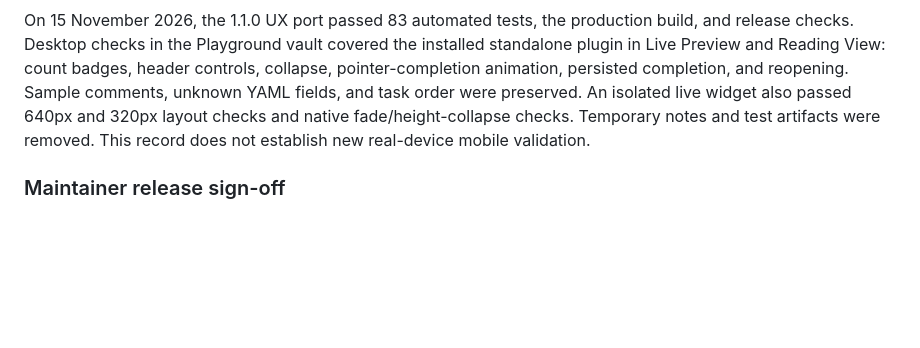
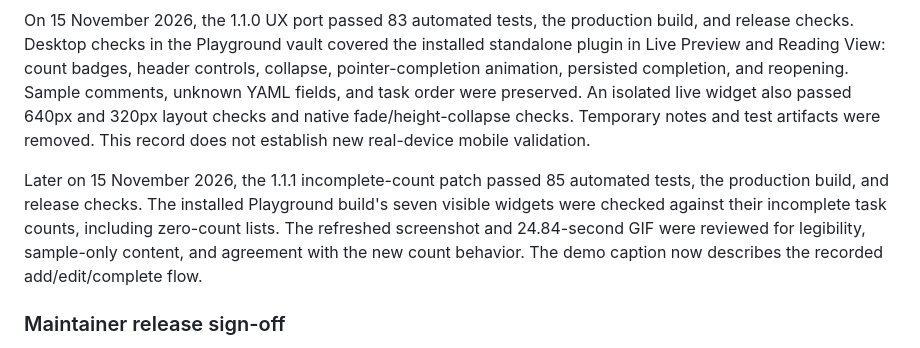
Before and after one commit to shettypuneeth/kanso-todos-obsidian, a Markdown page: docs/releasing.md, the part around the change. Drawn GitHub-style; blank space fills up the shorter version.

```diff
--- a/docs/releasing.md
+++ b/docs/releasing.md
@@ -52,6 +52,13 @@ preserved. An isolated live widget also passed 640px and 320px layout checks
 and native fade/height-collapse checks. Temporary notes and test artifacts were
 removed. This record does not establish new real-device mobile validation.
 
+Later on 15 November 2026, the 1.1.1 incomplete-count patch passed 85 automated
+tests, the production build, and release checks. The installed Playground build's
+seven visible widgets were checked against their incomplete task counts,
+including zero-count lists. The refreshed screenshot and 24.84-second GIF were
+reviewed for legibility, sample-only content, and agreement with the new count
+behavior. The demo caption now describes the recorded add/edit/complete flow.
+
 ### Maintainer release sign-off
 
 On 25 October 2026, the maintainer confirmed the remaining manual launch gates
```
Also changed, not shown: README.md (+6 -5 lines), docs/todos.md (+4 -3 lines), assets/kanso-todos.png, 7 other files.
